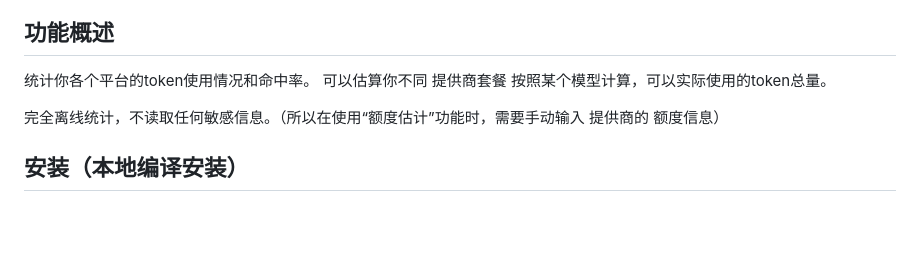
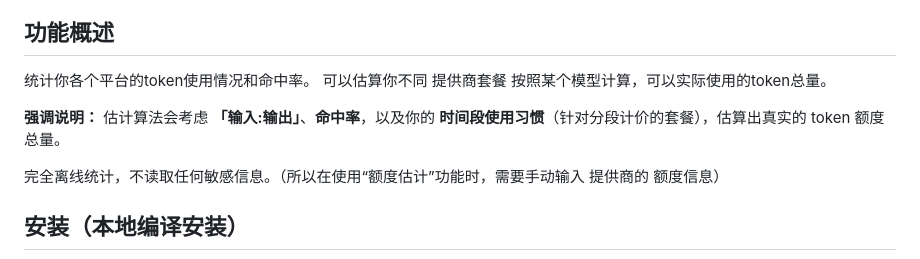
Before and after one commit to BigMaoly/coder-cost-plan-statistic, a Markdown page: README.md, the part around the change. Rendered like a GitHub page; blank space fills up the shorter version.

Commit message:
README 功能概述：增加估计算法强调说明（输入输出/命中率/时段习惯）

```diff
--- a/README.md
+++ b/README.md
@@ -3,6 +3,8 @@
 
 统计你各个平台的token使用情况和命中率。
 可以估算你不同 提供商套餐 按照某个模型计算，可以实际使用的token总量。
+
+**强调说明：** 估计算法会考虑 **「输入:输出」**、**命中率**，以及你的 **时间段使用习惯**（针对分段计价的套餐），估算出真实的 token 额度总量。
 
 完全离线统计，不读取任何敏感信息。（所以在使用“额度估计”功能时，需要手动输入 提供商的 额度信息）
 
```
